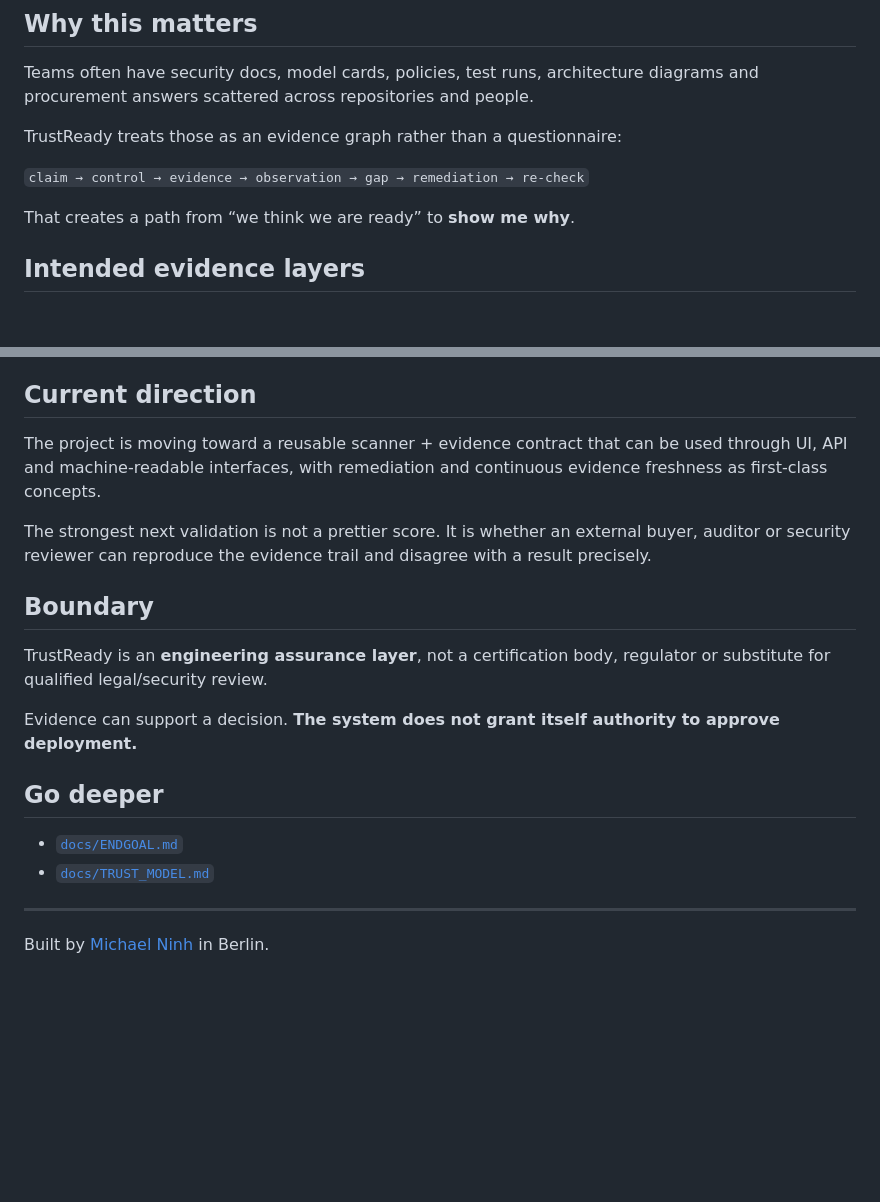
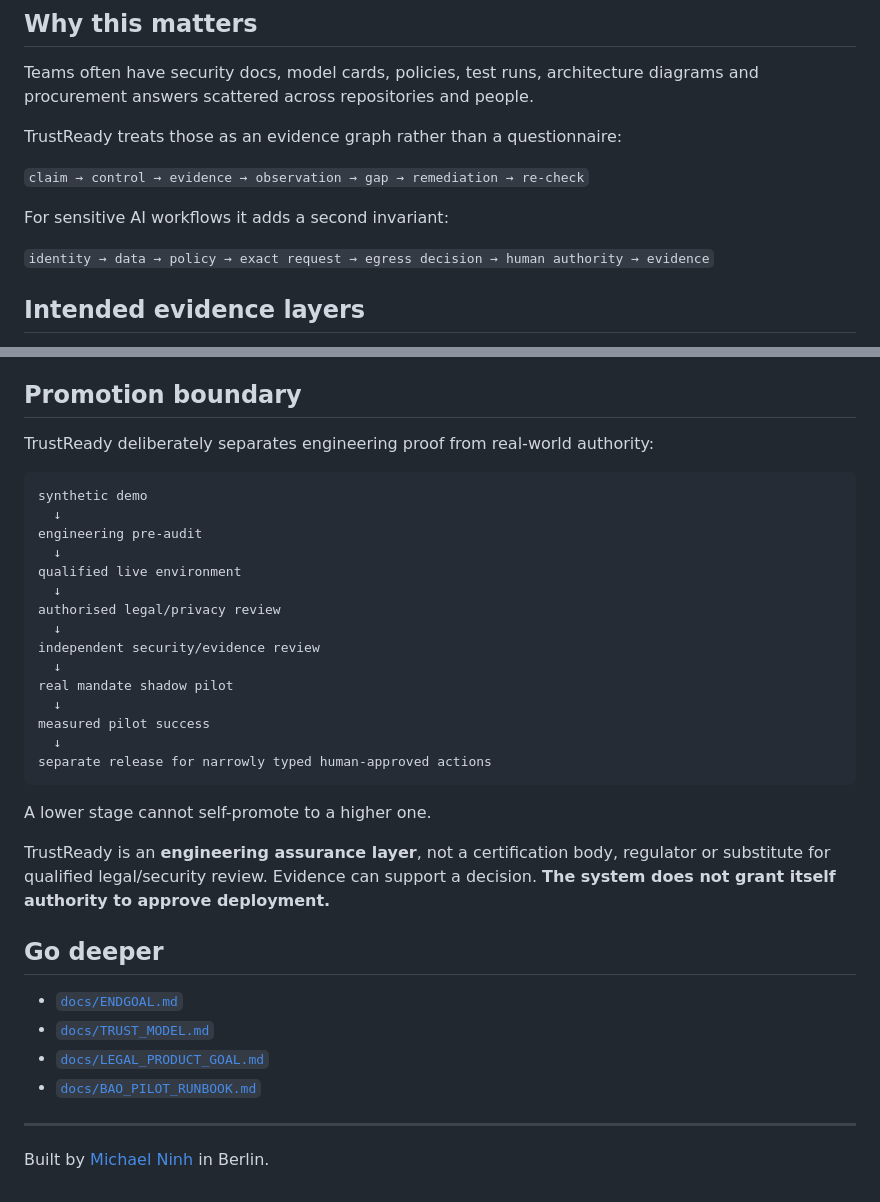
Before and after one commit to mikelninh/trustready, a Markdown page: README.md, 2 parts joined by grey strips. Rendered like a GitHub page; blank space fills up the shorter version.

````diff
--- a/README.md
+++ b/README.md
@@ -51,7 +99,9 @@ TrustReady treats those as an evidence graph rather than a questionnaire:
 
 `claim → control → evidence → observation → gap → remediation → re-check`
 
-That creates a path from “we think we are ready” to **show me why**.
+For sensitive AI workflows it adds a second invariant:
+
+`identity → data → policy → exact request → egress decision → human authority → evidence`
 
 ## Intended evidence layers
 
@@ -75,22 +125,38 @@ The control model is designed to map to multiple frameworks without pretending t
 - BSI-oriented AI/cloud assurance mappings where applicable
 - customer-specific procurement requirements
 
-## Current direction
+## Promotion boundary
 
-The project is moving toward a reusable scanner + evidence contract that can be used through UI, API and machine-readable interfaces, with remediation and continuous evidence freshness as first-class concepts.
+TrustReady deliberately separates engineering proof from real-world authority:
 
-The strongest next validation is not a prettier score. It is whether an external buyer, auditor or security reviewer can reproduce the evidence trail and disagree with a result precisely.
+```text
+synthetic demo
+  ↓
+engineering pre-audit
+  ↓
+qualified live environment
+  ↓
+authorised legal/privacy review
+  ↓
+independent security/evidence review
+  ↓
+real mandate shadow pilot
+  ↓
+measured pilot success
+  ↓
+separate release for narrowly typed human-approved actions
+```
 
-## Boundary
+A lower stage cannot self-promote to a higher one.
 
-TrustReady is an **engineering assurance layer**, not a certification body, regulator or substitute for qualified legal/security review.
-
-Evidence can support a decision. **The system does not grant itself authority to approve deployment.**
+TrustReady is an **engineering assurance layer**, not a certification body, regulator or substitute for qualified legal/security review. Evidence can support a decision. **The system does not grant itself authority to approve deployment.**
 
 ## Go deeper
 
 - [`docs/ENDGOAL.md`](docs/ENDGOAL.md)
 - [`docs/TRUST_MODEL.md`](docs/TRUST_MODEL.md)
+- [`docs/LEGAL_PRODUCT_GOAL.md`](docs/LEGAL_PRODUCT_GOAL.md)
+- [`docs/BAO_PILOT_RUNBOOK.md`](docs/BAO_PILOT_RUNBOOK.md)
 
 ---
 
````
Also changed, not shown: other parts of README.md (+51 -3 lines).
